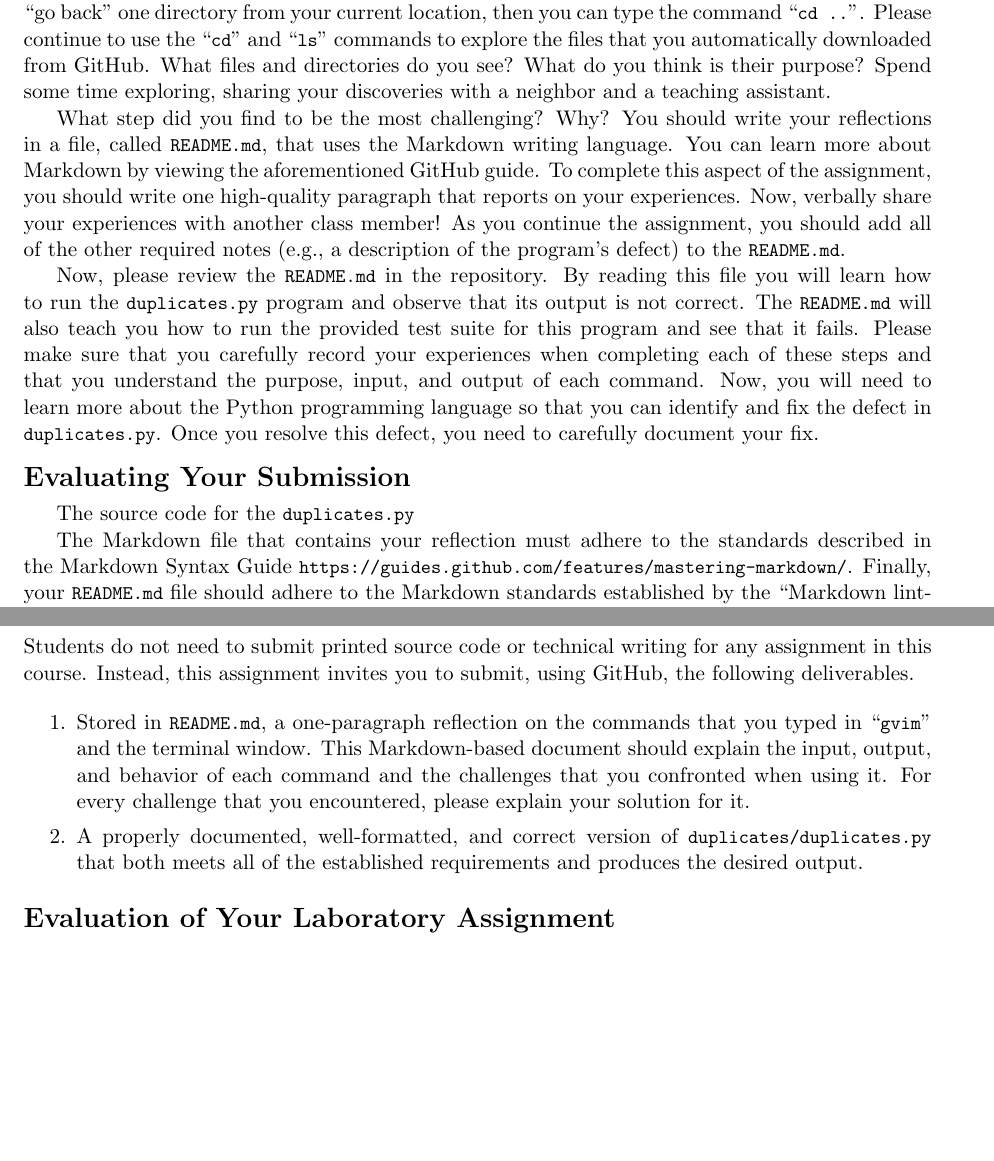
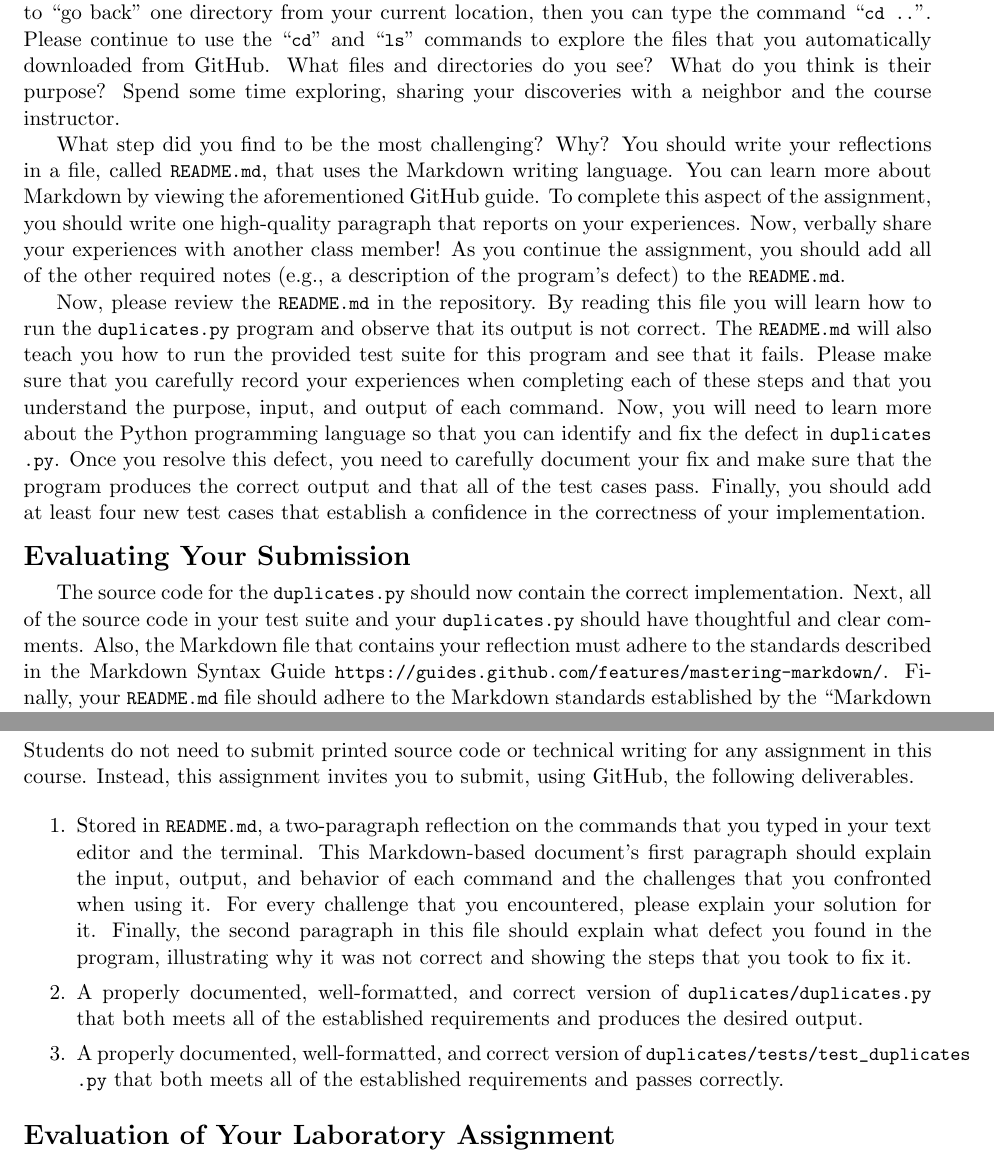
Before and after one commit to Allegheny-Computer-Science-280-F2017/cs280-F2017-lab-sheets, a LaTeX document (lab01/cs280F2017_lab01.tex): two parts of pages 4 and 5 of 5, joined at a grey line, cut so that both start at the same text, the shorter picture padded with empty space. Compiled offline with pdfLaTeX.

Commit message:
Fixing the details about the Submission.

```diff
--- a/lab01/cs280F2017_lab01.tex
+++ b/lab01/cs280F2017_lab01.tex
@@ -19,6 +19,7 @@
 
 \newcommand{\mainprogram}{\lstinline{duplicates.py}}
 \newcommand{\mainprogramsource}{\lstinline{duplicates/duplicates.py}}
+\newcommand{\maintestsource}{\lstinline{duplicates/tests/test_duplicates.py}}
 
 % Edit this commands to describe key deliverables
 
@@ -258,7 +259,7 @@ After this command finishes, you can use \command{cd} to change into the new dir
 one directory from your current location, then you can type the command \command{cd ..}. Please continue to use the
 \command{cd} and \command{ls} commands to explore the files that you automatically downloaded from GitHub. What files
 and directories do you see? What do you think is their purpose? Spend some time exploring, sharing your discoveries with
-a neighbor and a \mbox{teaching assistant}.
+a neighbor and the course instructor.
 
 What step did you find to be the most challenging? Why? You should write your reflections in a file, called
 \reflection{}, that uses the Markdown writing language. You can learn more about Markdown by viewing the aforementioned
@@ -271,15 +272,15 @@ Now, please review the \reflection{} in the repository. By reading this file you
 provided test suite for this program and see that it fails. Please make sure that you carefully record your experiences
 when completing each of these steps and that you understand the purpose, input, and output of each command. Now, you
 will need to learn more about the Python programming language so that you can identify and fix the defect in
-\mainprogram{}. Once you resolve this defect, you need to carefully document your fix.
+\mainprogram{}. Once you resolve this defect, you need to carefully document your fix and make sure that the program
+produces the correct output and that all of the test cases pass. Finally, you should add at least four new test cases
+that establish a confidence in the correctness of your implementation.
 
 \section*{Evaluating Your Submission}
 
-The source code for the \mainprogram{}
-
-
-The Markdown file
-that contains your reflection must adhere to the standards described in the Markdown Syntax Guide
+The source code for the \mainprogram{} should now contain the correct implementation. Next, all of the source code in
+your test suite and your \mainprogram{} should have thoughtful and clear comments. Also, the Markdown file that contains
+your reflection must adhere to the standards described in the Markdown Syntax Guide
 \url{https://guides.github.com/features/mastering-markdown/}. Finally, your \reflection{} file should adhere to the
 Markdown standards established by the \step{Markdown linting} tool available at
 \url{https://github.com/markdownlint/markdownlint/}
@@ -305,13 +306,17 @@ Instead, this assignment invites you to submit, using GitHub, the following deli
 
 \setlength{\itemsep}{0in}
 
-\item Stored in \reflection{}, a one-paragraph reflection on the commands that you typed in \command{gvim} and the
-  terminal window. This Markdown-based document should explain the input, output, and behavior of each command and the
-  challenges that you confronted when using it. For every challenge that you encountered, please explain your solution
-  for it.
+\item Stored in \reflection{}, a two-paragraph reflection on the commands that you typed in your text editor and the
+  terminal. This Markdown-based document's first paragraph should explain the input, output, and behavior of each
+  command and the challenges that you confronted when using it. For every challenge that you encountered, please explain
+  your solution for it. Finally, the second paragraph in this file should explain what defect you found in the program,
+  illustrating why it was not correct and showing the steps that you took to fix it.
 
 \item A properly documented, well-formatted, and correct version of \mainprogramsource{} that both meets all of the
   established requirements and produces the desired output.
+
+\item A properly documented, well-formatted, and correct version of \maintestsource{} that both meets all of the
+  established requirements and passes correctly.
 
 \end{enumerate}
 
```
